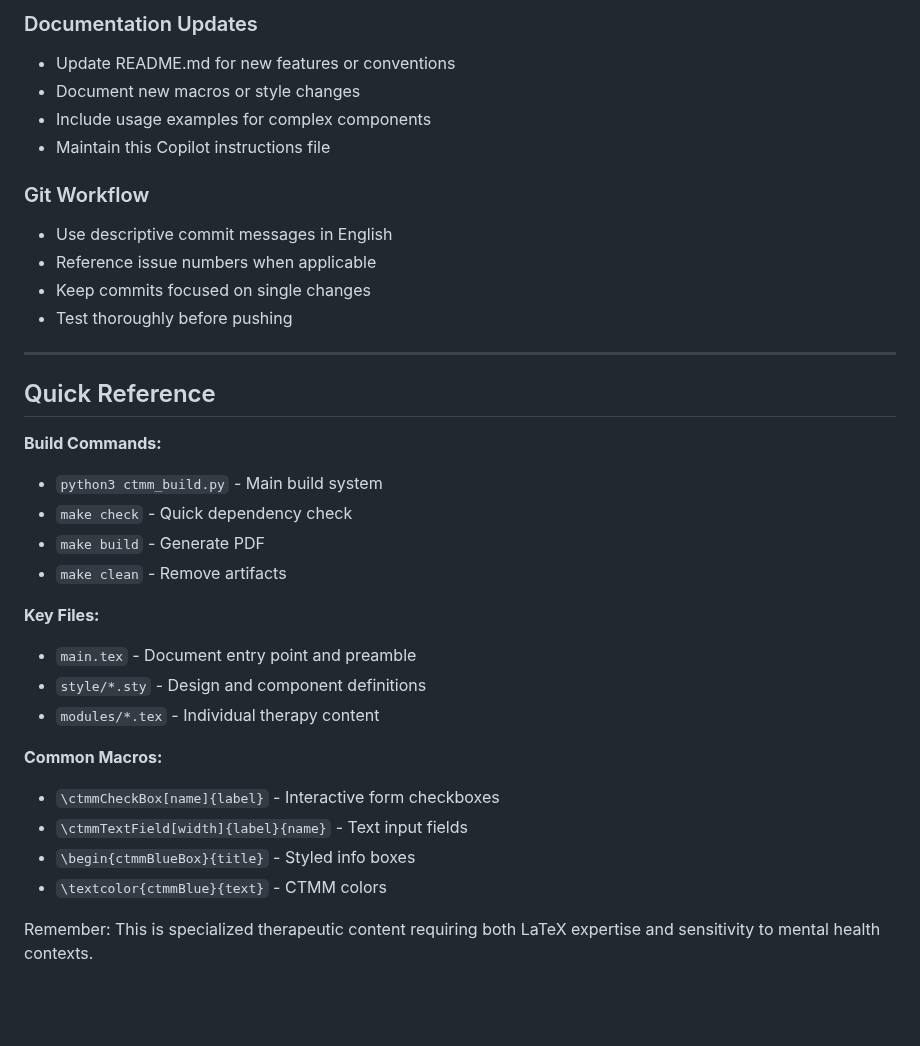
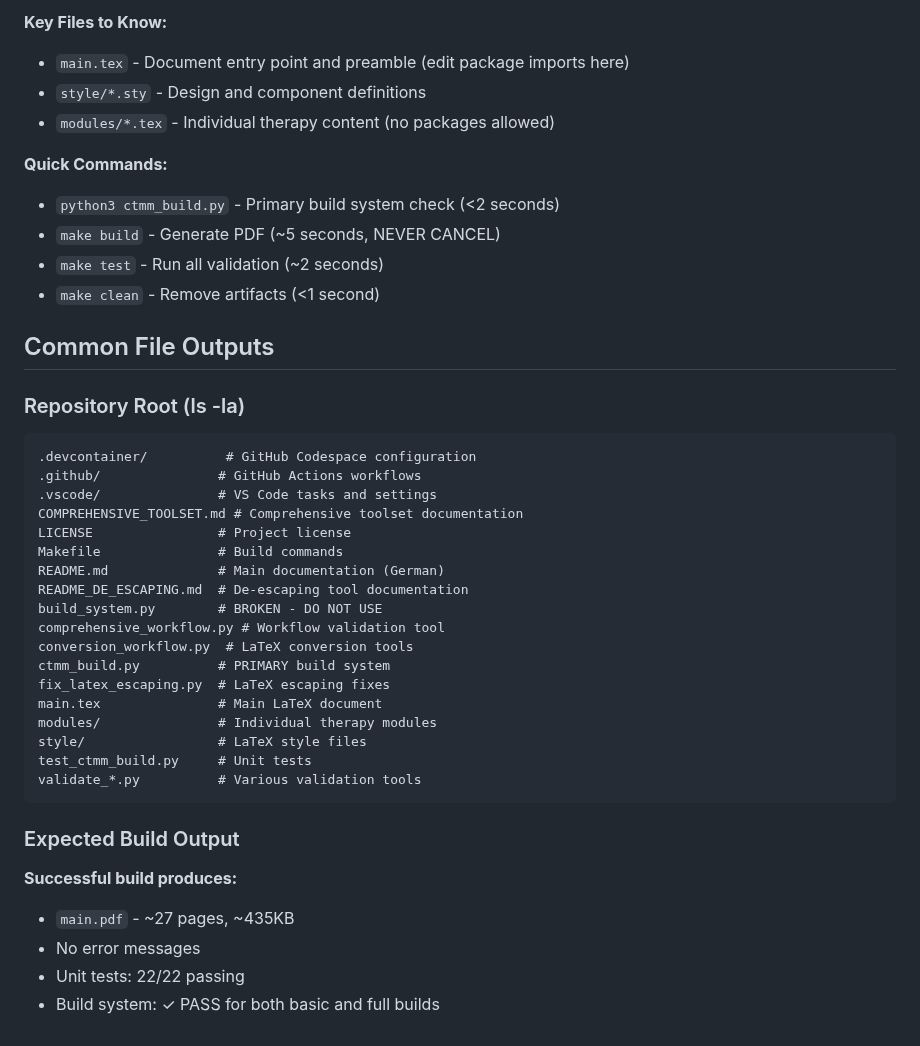
Before and after one commit to Darkness308/CTMM---PDF-in-LaTex, a Markdown page: .github/copilot-instructions.md, the part around one of its changes. Rendered like a GitHub page; blank space fills up the shorter version.

Commit message:
Complete comprehensive GitHub Copilot instructions with validated commands
Co-authored-by: Darkness308 <207370853+Darkness308@users.noreply.github.com>

````diff
--- a/.github/copilot-instructions.md
+++ b/.github/copilot-instructions.md
@@ -196,35 +267,42 @@ Tests cover filename-to-title conversion, German therapy terminology, and build
 
-### Documentation Updates
-- Update README.md for new features or conventions
-- Document new macros or style changes
-- Include usage examples for complex components
-- Maintain this Copilot instructions file
+**Key Files to Know:**
+- `main.tex` - Document entry point and preamble (edit package imports here)
+- `style/*.sty` - Design and component definitions
+- `modules/*.tex` - Individual therapy content (no packages allowed)
 
-### Git Workflow
-- Use descriptive commit messages in English
-- Reference issue numbers when applicable
-- Keep commits focused on single changes
-- Test thoroughly before pushing
+**Quick Commands:**
+- `python3 ctmm_build.py` - Primary build system check (<2 seconds)
+- `make build` - Generate PDF (~5 seconds, NEVER CANCEL)
+- `make test` - Run all validation (~2 seconds)
+- `make clean` - Remove artifacts (<1 second)
 
----
+## Common File Outputs
 
-## Quick Reference
+### Repository Root (ls -la)
+```
+.devcontainer/          # GitHub Codespace configuration
+.github/               # GitHub Actions workflows
+.vscode/               # VS Code tasks and settings
+COMPREHENSIVE_TOOLSET.md # Comprehensive toolset documentation
+LICENSE                # Project license
+Makefile               # Build commands
+README.md              # Main documentation (German)
+README_DE_ESCAPING.md  # De-escaping tool documentation
+build_system.py        # BROKEN - DO NOT USE
+comprehensive_workflow.py # Workflow validation tool
+conversion_workflow.py  # LaTeX conversion tools
+ctmm_build.py          # PRIMARY build system
+fix_latex_escaping.py  # LaTeX escaping fixes
+main.tex               # Main LaTeX document
+modules/               # Individual therapy modules
+style/                 # LaTeX style files
+test_ctmm_build.py     # Unit tests
+validate_*.py          # Various validation tools
+```
 
-**Build Commands:**
-- `python3 ctmm_build.py` - Main build system
-- `make check` - Quick dependency check
-- `make build` - Generate PDF
-- `make clean` - Remove artifacts
-
-**Key Files:**
-- `main.tex` - Document entry point and preamble
-- `style/*.sty` - Design and component definitions
-- `modules/*.tex` - Individual therapy content
-
-**Common Macros:**
-- `\ctmmCheckBox[name]{label}` - Interactive form checkboxes
-- `\ctmmTextField[width]{label}{name}` - Text input fields
-- `\begin{ctmmBlueBox}{title}` - Styled info boxes
-- `\textcolor{ctmmBlue}{text}` - CTMM colors
-
-Remember: This is specialized therapeutic content requiring both LaTeX expertise and sensitivity to mental health contexts.
+### Expected Build Output
+**Successful build produces:**
+- `main.pdf` - ~27 pages, ~435KB
+- No error messages
+- Unit tests: 22/22 passing
+- Build system: ✓ PASS for both basic and full builds
````
Also changed, not shown: other parts of .github/copilot-instructions.md (+208 -137 lines).
